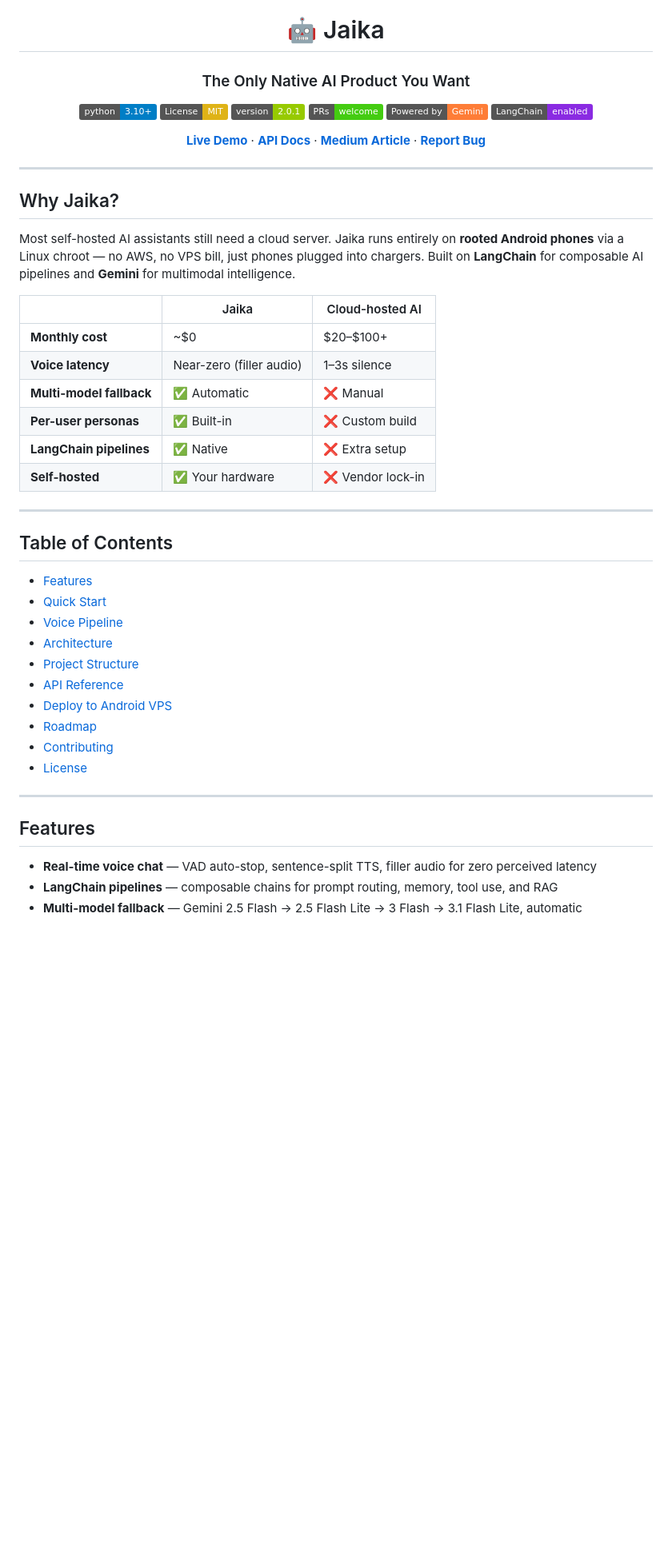
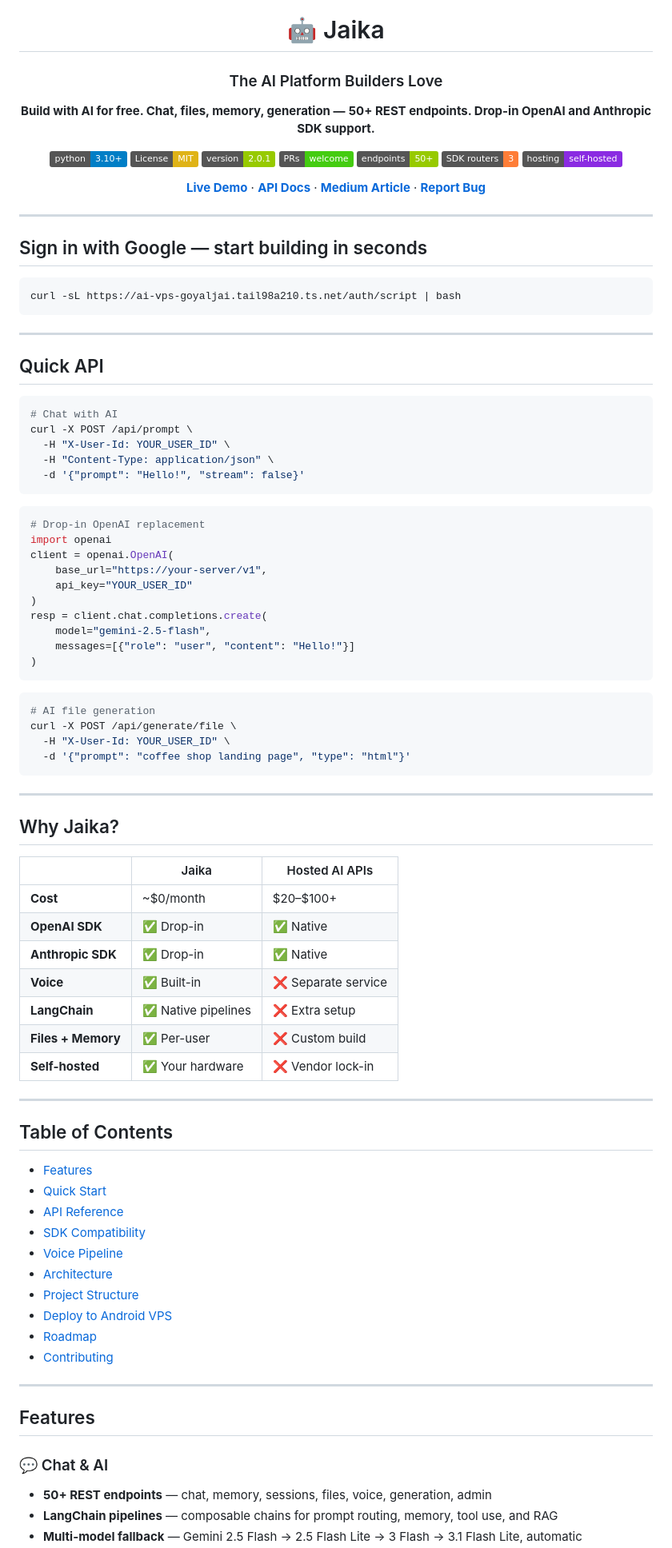
Before and after one commit to goyaljai/jaika, a Markdown page: README.md, the part around one of its changes. Shown at 80% size. GitHub-like rendering; badges without logos; blank space fills up the shorter version.

````diff
--- a/README.md
+++ b/README.md
@@ -2,14 +2,18 @@
 
 # 🤖 Jaika
 
-### The Only Native AI Product You Want
+### The AI Platform Builders Love
+
+**Build with AI for free. Chat, files, memory, generation —**
+**50+ REST endpoints. Drop-in OpenAI and Anthropic SDK support.**
 
 [![Python](https://img.shields.io/badge/python-3.10+-blue.svg)](https://www.python.org/downloads/)
 [![License: MIT](https://img.shields.io/badge/License-MIT-yellow.svg)](https://opensource.org/licenses/MIT)
 [![Version](https://img.shields.io/badge/version-2.0.1-green.svg)](https://github.com/goyaljai/jaika/releases)
 [![PRs Welcome](https://img.shields.io/badge/PRs-welcome-brightgreen.svg)](https://github.com/goyaljai/jaika/pulls)
-[![Powered by Gemini](https://img.shields.io/badge/Powered%20by-Gemini-orange.svg)](https://deepmind.google/technologies/gemini/)
-[![LangChain](https://img.shields.io/badge/LangChain-enabled-blueviolet.svg)](https://www.langchain.com/)
+[![50+ Endpoints](https://img.shields.io/badge/endpoints-50+-green.svg)](#api-reference)
+[![3 SDK Routers](https://img.shields.io/badge/SDK_routers-3-orange.svg)](#sdk-compatibility)
+[![Self-hosted](https://img.shields.io/badge/hosting-self--hosted-blueviolet.svg)](#deploy-to-android-vps)
 
 **[Live Demo](https://ai-vps-goyaljai.tail98a210.ts.net)** · **[API Docs](README_API.md)** · **[Medium Article](medium.md)** · **[Report Bug](https://github.com/goyaljai/jaika/issues)**
 
@@ -17,17 +21,56 @@
 
 ---
 
+## Sign in with Google — start building in seconds
+
+```bash
+curl -sL https://ai-vps-goyaljai.tail98a210.ts.net/auth/script | bash
+```
+
+---
+
+## Quick API
+
+```bash
+# Chat with AI
+curl -X POST /api/prompt \
+  -H "X-User-Id: YOUR_USER_ID" \
+  -H "Content-Type: application/json" \
+  -d '{"prompt": "Hello!", "stream": false}'
+```
+
+```python
+# Drop-in OpenAI replacement
+import openai
+client = openai.OpenAI(
+    base_url="https://your-server/v1",
+    api_key="YOUR_USER_ID"
+)
+resp = client.chat.completions.create(
+    model="gemini-2.5-flash",
+    messages=[{"role": "user", "content": "Hello!"}]
+)
+```
+
+```bash
+# AI file generation
+curl -X POST /api/generate/file \
+  -H "X-User-Id: YOUR_USER_ID" \
+  -d '{"prompt": "coffee shop landing page", "type": "html"}'
+```
+
+---
+
 ## Why Jaika?
 
-Most self-hosted AI assistants still need a cloud server. Jaika runs entirely on **rooted Android phones** via a Linux chroot — no AWS, no VPS bill, just phones plugged into chargers. Built on **LangChain** for composable AI pipelines and **Gemini** for multimodal intelligence.
-
-| | Jaika | Cloud-hosted AI |
+| | Jaika | Hosted AI APIs |
 |---|---|---|
-| **Monthly cost** | ~$0 | $20–$100+ |
-| **Voice latency** | Near-zero (filler audio) | 1–3s silence |
-| **Multi-model fallback** | ✅ Automatic | ❌ Manual |
-| **Per-user personas** | ✅ Built-in | ❌ Custom build |
-| **LangChain pipelines** | ✅ Native | ❌ Extra setup |
+| **Cost** | ~$0/month | $20–$100+ |
+| **OpenAI SDK** | ✅ Drop-in | ✅ Native |
+| **Anthropic SDK** | ✅ Drop-in | ✅ Native |
+| **Voice** | ✅ Built-in | ❌ Separate service |
+| **LangChain** | ✅ Native pipelines | ❌ Extra setup |
+| **Files + Memory** | ✅ Per-user | ❌ Custom build |
 | **Self-hosted** | ✅ Your hardware | ❌ Vendor lock-in |
 
 ---
@@ -36,19 +79,20 @@ Most self-hosted AI assistants still need a cloud server. Jaika runs entirely on
 
 - [Features](#features)
 - [Quick Start](#quick-start)
+- [API Reference](#api-reference)
+- [SDK Compatibility](#sdk-compatibility)
 - [Voice Pipeline](#voice-pipeline)
 - [Architecture](#architecture)
 - [Project Structure](#project-structure)
-- [API Reference](#api-reference)
 - [Deploy to Android VPS](#deploy-to-android-vps)
 - [Roadmap](#roadmap)
 - [Contributing](#contributing)
-- [License](#license)
 
 ---
 
 ## Features
 
-- **Real-time voice chat** — VAD auto-stop, sentence-split TTS, filler audio for zero perceived latency
+### 💬 Chat & AI
+- **50+ REST endpoints** — chat, memory, sessions, files, voice, generation, admin
 - **LangChain pipelines** — composable chains for prompt routing, memory, tool use, and RAG
 - **Multi-model fallback** — Gemini 2.5 Flash → 2.5 Flash Lite → 3 Flash → 3.1 Flash Lite, automatic
````
Also changed, not shown: other parts of README.md (+121 -111 lines).
